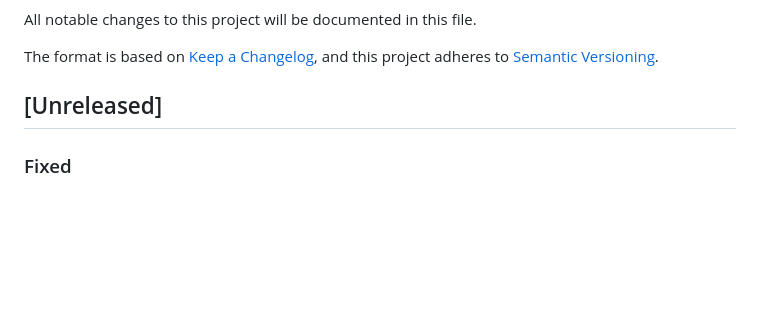
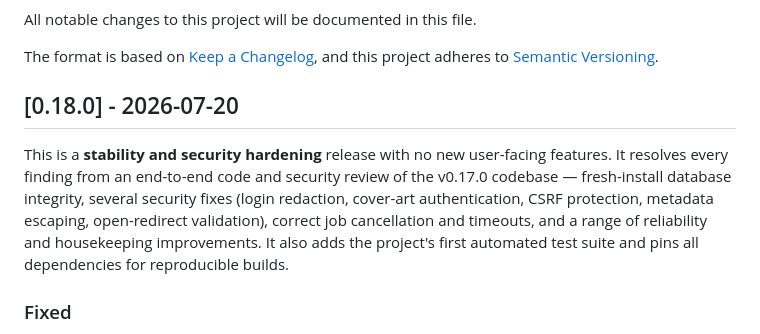
Before and after one commit to ishbuggy/audiobookup, a Markdown page: CHANGELOG.md, the part around the change. Rendered like a GitHub page; blank space fills up the shorter version.

Commit message:
Release v0.18.0: stability & security hardening
Fold the [Unreleased] changelog into a dated 0.18.0 section and bump the
version reference in CLAUDE.md. This release resolves every finding from
the v0.17.0 code/security review (C1-C3, H1-H5, M1-M10, L1-L6): fresh-install
schema integrity, credential-redaction and cover-art/CSRF/redirect security
fixes, correct job cancellation and timeouts, the project's first automated
test suite, and pinned dependencies. No new user-facing features.

```diff
--- a/CHANGELOG.md
+++ b/CHANGELOG.md
@@ -5,7 +5,9 @@ All notable changes to this project will be documented in this file.
 The format is based on [Keep a Changelog](https://keepachangelog.com/en/1.0.0/),
 and this project adheres to [Semantic Versioning](https://semver.org/spec/v2.0.0.html).
 
-## [Unreleased]
+## [0.18.0] - 2026-07-20
+
+This is a **stability and security hardening** release with no new user-facing features. It resolves every finding from an end-to-end code and security review of the v0.17.0 codebase — fresh-install database integrity, several security fixes (login redaction, cover-art authentication, CSRF protection, metadata escaping, open-redirect validation), correct job cancellation and timeouts, and a range of reliability and housekeeping improvements. It also adds the project's first automated test suite and pins all dependencies for reproducible builds.
 
 ### Fixed
 - **Setup Wizard Cleanup:** The pasted Audible login URL was submitted with two literal junk characters (`\n` as text, not a newline) appended — audible-cli happened to tolerate it, but the URL is now sent exactly as pasted. Also removed a dead success-detection branch that could never fire (success is signalled by a dedicated event) and consolidated the wizard's two Socket.IO connections into one.
```
Also changed, not shown: CLAUDE.md (+1 -1 lines).
